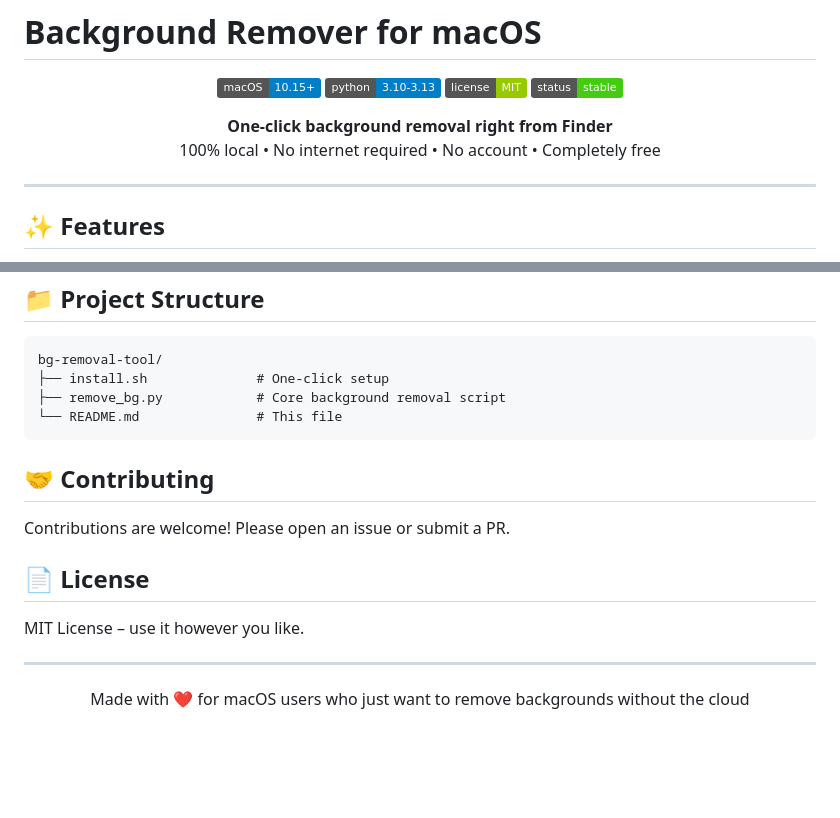
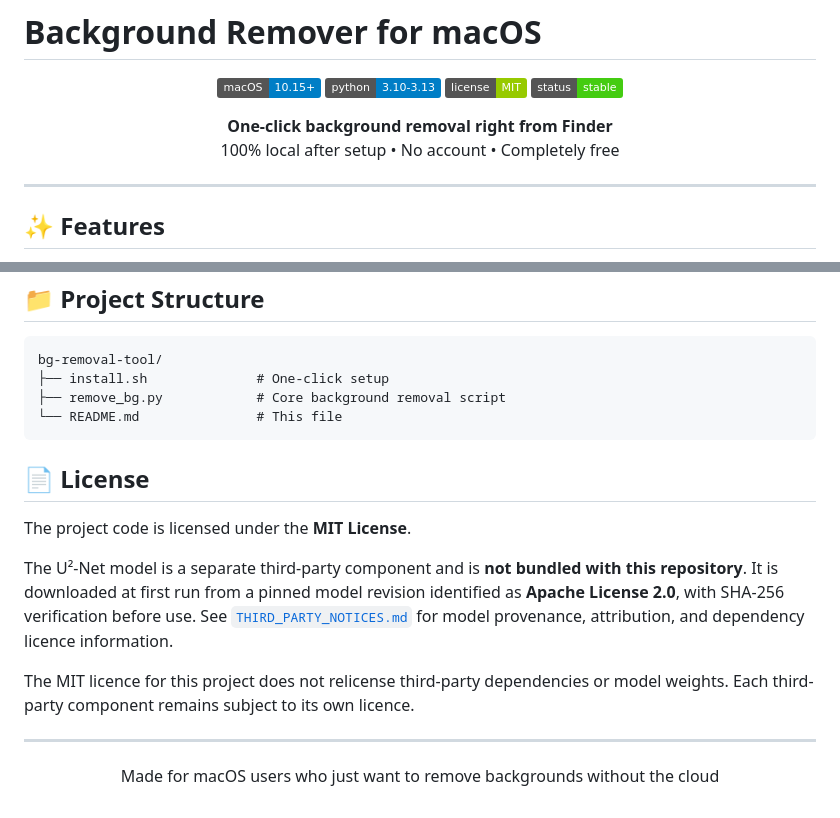
Before and after one commit to Tezzaaaaaa/background-removal, a Markdown page: README.md, 2 parts joined by grey strips. Rendered like a GitHub page; badges without logos; blank space fills up the shorter version.

Commit message:
Document third-party model licensing and provenance

````diff
--- a/README.md
+++ b/README.md
@@ -9,7 +9,7 @@
 
 <p align="center">
   <b>One-click background removal right from Finder</b><br>
-  100% local • No internet required • No account • Completely free
+  100% local after setup • No account • Completely free
 </p>
 
 ---
@@ -136,16 +136,16 @@ bg-removal-tool/
 └── README.md               # This file
 ```
 
-## 🤝 Contributing
-
-Contributions are welcome! Please open an issue or submit a PR.
-
 ## 📄 License
 
-MIT License – use it however you like.
+The project code is licensed under the **MIT License**.
+
+The U²-Net model is a separate third-party component and is **not bundled with this repository**. It is downloaded at first run from a pinned model revision identified as **Apache License 2.0**, with SHA-256 verification before use. See [`THIRD_PARTY_NOTICES.md`](THIRD_PARTY_NOTICES.md) for model provenance, attribution, and dependency licence information.
+
+The MIT licence for this project does not relicense third-party dependencies or model weights. Each third-party component remains subject to its own licence.
 
 ---
 
 <p align="center">
-  Made with ❤️ for macOS users who just want to remove backgrounds without the cloud
+  Made for macOS users who just want to remove backgrounds without the cloud
 </p>
````
